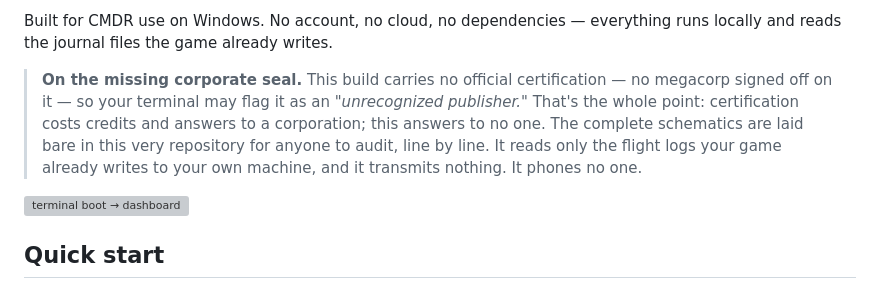
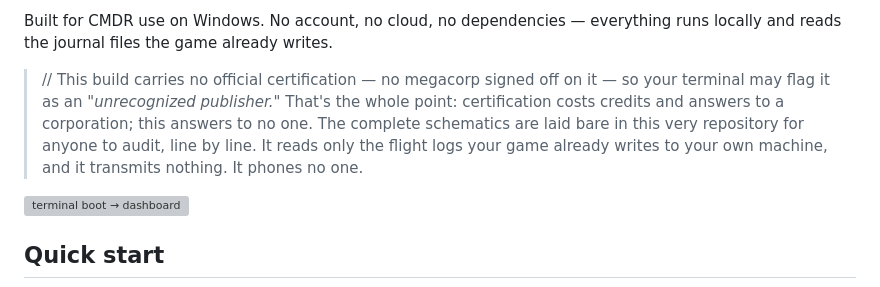
Before and after one commit to ryanw341/EliteAchievements, a Markdown page: README.md, the part around the change. Rendered like a GitHub page; grey boxes are pictures that could not be loaded.

Commit message:
Clarify certification status in README
Updated the README to clarify the lack of corporate certification.

```diff
--- a/README.md
+++ b/README.md
@@ -16,7 +16,7 @@ systems and gameplay checklists — auto-populated from your save and updated as
 Built for CMDR use on Windows. No account, no cloud, no dependencies — everything runs
 locally and reads the journal files the game already writes.
 
-> **On the missing corporate seal.** This build carries no official certification — no megacorp signed off on it — so your terminal may flag it as an *"unrecognized publisher."* That's the whole point: certification costs credits and answers to a corporation; this answers to no one. The complete schematics are laid bare in this very repository for anyone to audit, line by line. It reads only the flight logs your game already writes to your own machine, and it transmits nothing. It phones no one.
+> // This build carries no official certification — no megacorp signed off on it — so your terminal may flag it as an *"unrecognized publisher."* That's the whole point: certification costs credits and answers to a corporation; this answers to no one. The complete schematics are laid bare in this very repository for anyone to audit, line by line. It reads only the flight logs your game already writes to your own machine, and it transmits nothing. It phones no one.
 
 ![terminal boot → dashboard](docs-not-included)
 
```
